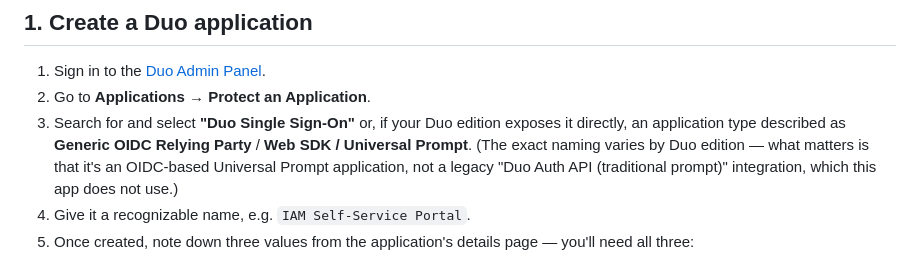
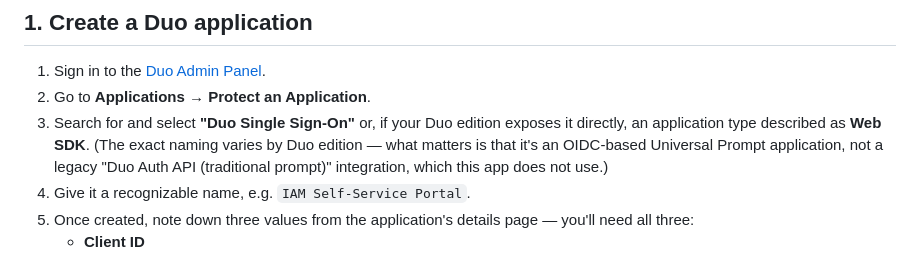
Before and after one commit to sbabcock23/simple-multi-AD-IAM, a Markdown page: DUO_SETUP.md, the part around the change. GitHub-like rendering.

Commit message:
Clarify application type in Duo setup instructions
Updated application type description for clarity.

```diff
--- a/DUO_SETUP.md
+++ b/DUO_SETUP.md
@@ -16,8 +16,7 @@ optionally override it per domain — see "Global vs. per-domain" below.
 1. Sign in to the [Duo Admin Panel](https://admin.duosecurity.com).
 2. Go to **Applications → Protect an Application**.
 3. Search for and select **"Duo Single Sign-On"** or, if your Duo edition
-   exposes it directly, an application type described as **Generic
-   OIDC Relying Party** / **Web SDK / Universal Prompt**. (The exact naming
+   exposes it directly, an application type described as **Web SDK**. (The exact naming
    varies by Duo edition — what matters is that it's an OIDC-based
    Universal Prompt application, not a legacy "Duo Auth API (traditional
    prompt)" integration, which this app does not use.)
```
